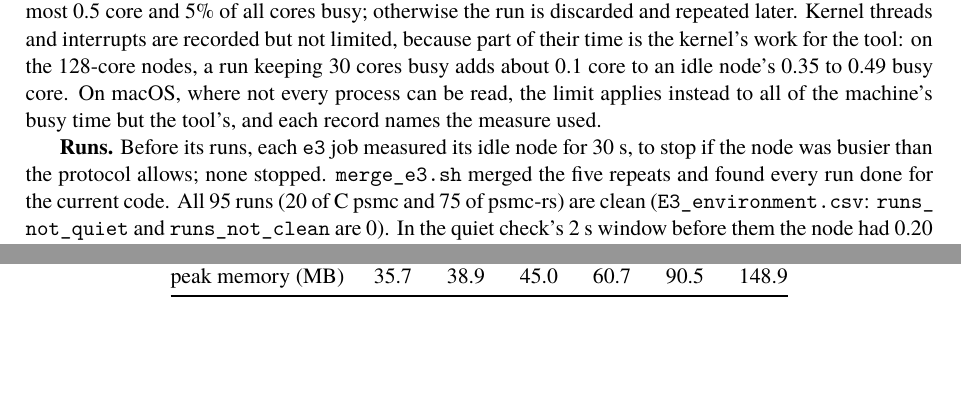
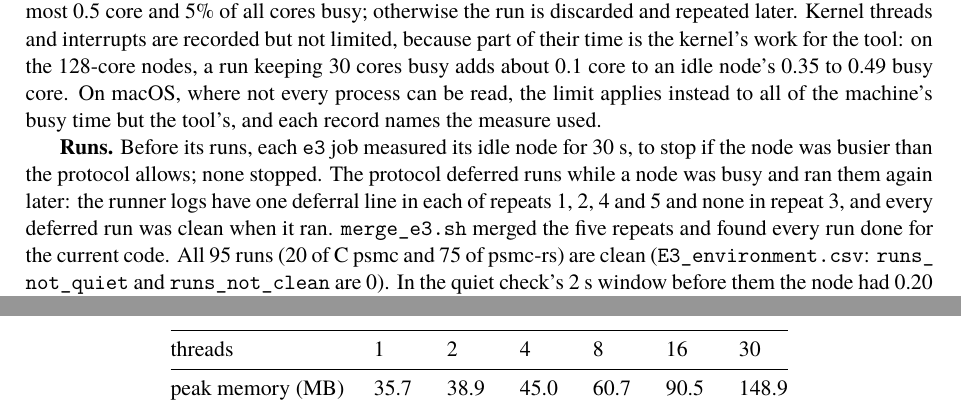
Before and after one commit to larryivan/psmc-rs, a LaTeX document (manuscript/supplementary_note_1.tex, which reads manuscript/sn1.tex): two parts of pages 9 and 10 of 11 before the commit and two parts of pages 9 and 11 of 11 after it, joined at a grey line, cut so that both start at the same text, the shorter picture padded with empty space. Compiled offline with XeLaTeX; a missing font is replaced by an installed copy or a similar font.

Commit message:
sn1: E3's deferred runs, one in each of repeats 1, 2, 4 and 5, all clean when they ran

```diff
--- a/manuscript/sn1.tex
+++ b/manuscript/sn1.tex
@@ -604,6 +604,9 @@ used.
 
 \textbf{Runs.} Before its runs, each \texttt{e3} job measured its idle node for 30 s,
 to stop if the node was busier than the protocol allows; none stopped.
+The protocol deferred runs while a node was busy and ran them again
+later: the runner logs have one deferral line in each of repeats 1, 2, 4
+and 5 and none in repeat 3, and every deferred run was clean when it ran.
 \texttt{merge\_\allowbreak{}e3.sh} merged the five repeats and found every run
 done for the current code. All 95 runs (20 of C psmc and 75 of psmc-rs)
 are clean (\texttt{E3\_\allowbreak{}environment.csv}: \texttt{runs\_\allowbreak{}not\_\allowbreak{}quiet} and \texttt{runs\_\allowbreak{}not\_\allowbreak{}clean}
```
Also changed, not shown: experiment/Supplementary_Note_1_Reproducibility.md (+3 -0 lines).
